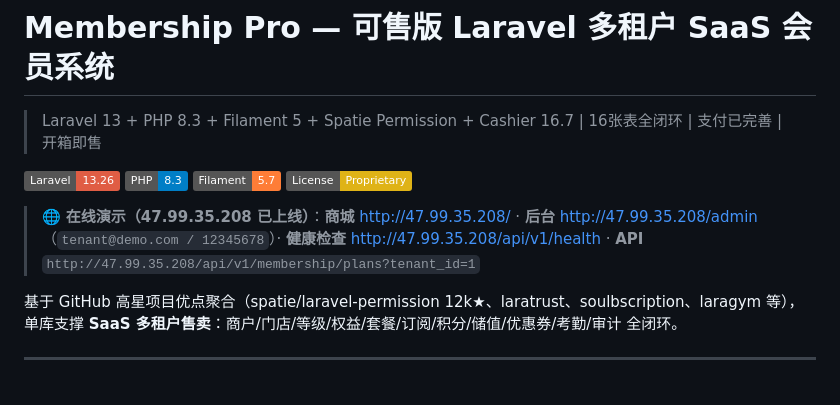
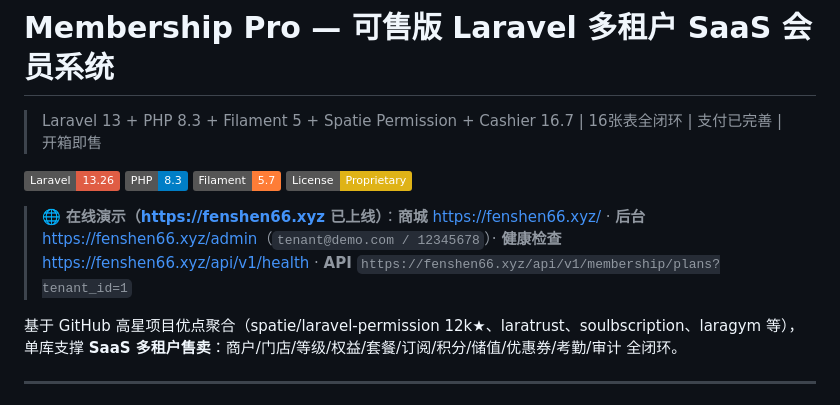
Before and after one commit to lvzhenxuan21-boop/Membership, a Markdown page: README.md, the part around the change. Drawn GitHub-style; badges without logos.

Commit message:
docs: 访问地址改为 https://fenshen66.xyz

```diff
--- a/README.md
+++ b/README.md
@@ -4,7 +4,7 @@
 
 ![Laravel](https://img.shields.io/badge/Laravel-13.26-red) ![PHP](https://img.shields.io/badge/PHP-8.3-blue) ![Filament](https://img.shields.io/badge/Filament-5.7-orange) ![License](https://img.shields.io/badge/License-Proprietary-yellow)
 
-> 🌐 **在线演示（47.99.35.208 已上线）**：**商城** <http://47.99.35.208/> · **后台** <http://47.99.35.208/admin>（`tenant@demo.com / 12345678`）· **健康检查** <http://47.99.35.208/api/v1/health> · **API** `http://47.99.35.208/api/v1/membership/plans?tenant_id=1`
+> 🌐 **在线演示（https://fenshen66.xyz 已上线）**：**商城** <https://fenshen66.xyz/> · **后台** <https://fenshen66.xyz/admin>（`tenant@demo.com / 12345678`）· **健康检查** <https://fenshen66.xyz/api/v1/health> · **API** `https://fenshen66.xyz/api/v1/membership/plans?tenant_id=1`
 
 基于 GitHub 高星项目优点聚合（spatie/laravel-permission 12k★、laratrust、soulbscription、laragym 等），单库支撑 **SaaS 多租户售卖**：商户/门店/等级/权益/套餐/订阅/积分/储值/优惠券/考勤/审计 全闭环。
 
```
